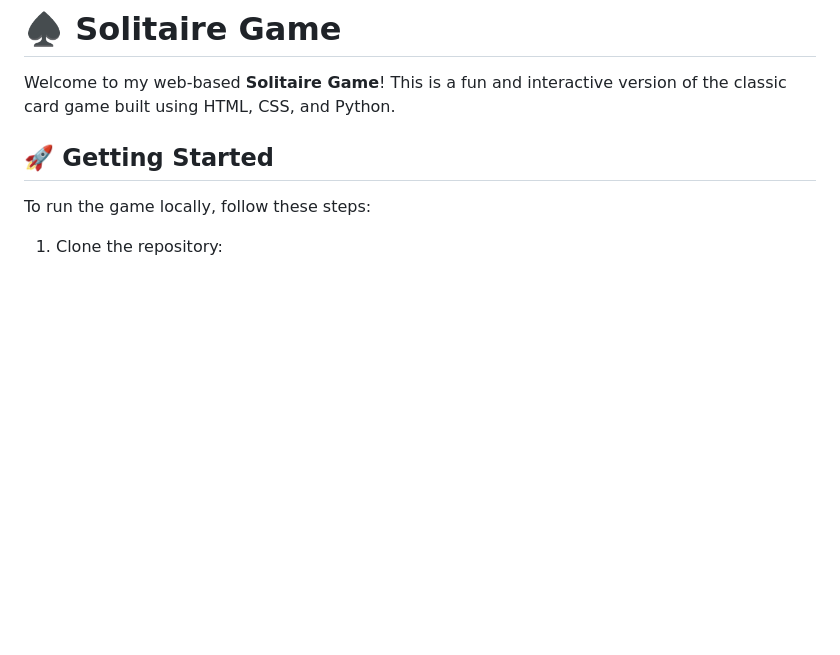
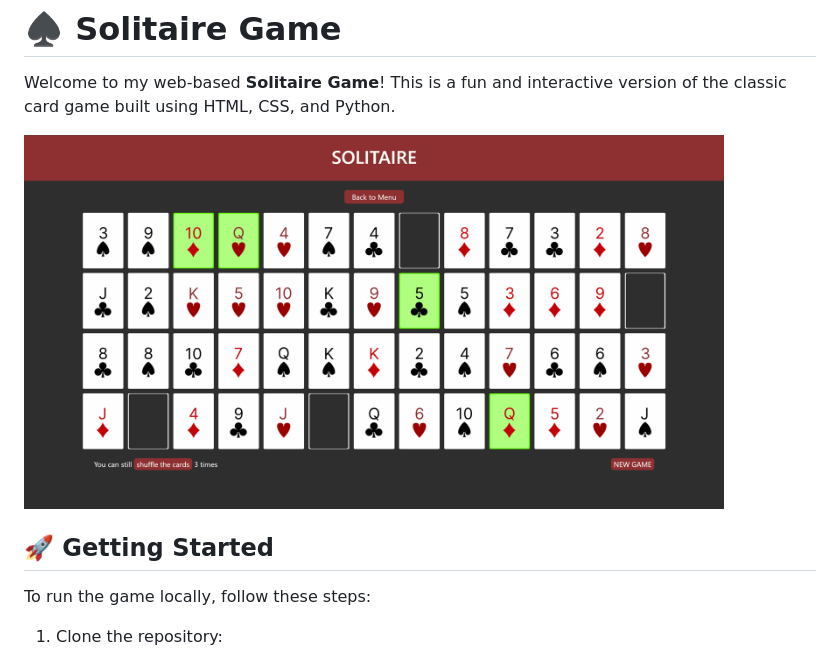
Before and after one commit to lpostiguy/solitaire-game, a Markdown page: README.md, the part around the change. Drawn GitHub-style; pictures changed too: game-preview.png (added); blank space fills up the shorter version.

Commit message:
Added Preview Image

```diff
--- a/README.md
+++ b/README.md
@@ -2,6 +2,7 @@
 
 Welcome to my web-based **Solitaire Game**! This is a fun and interactive version of the classic card game built using HTML, CSS, and Python.
 
+<img src="game-preview.png" alt="Game Preview" width="700"/>
 
 ## 🚀 Getting Started
 
```
